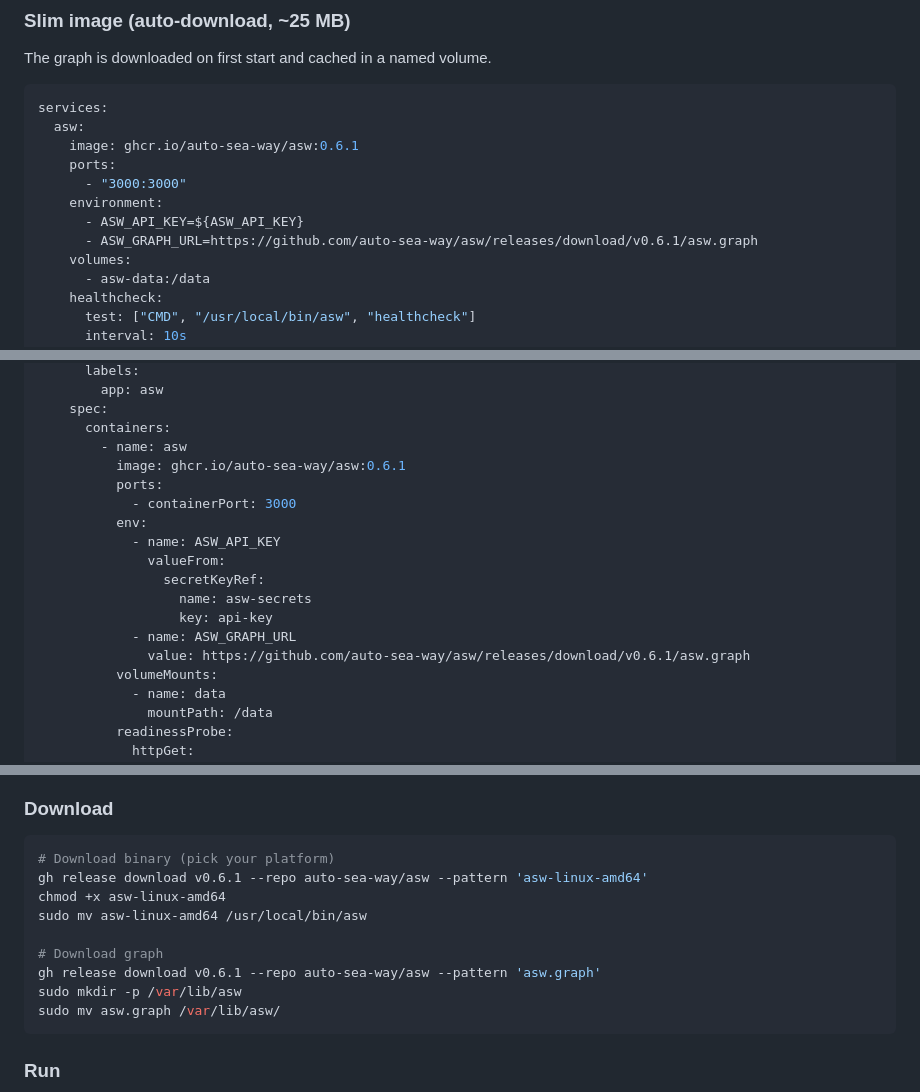
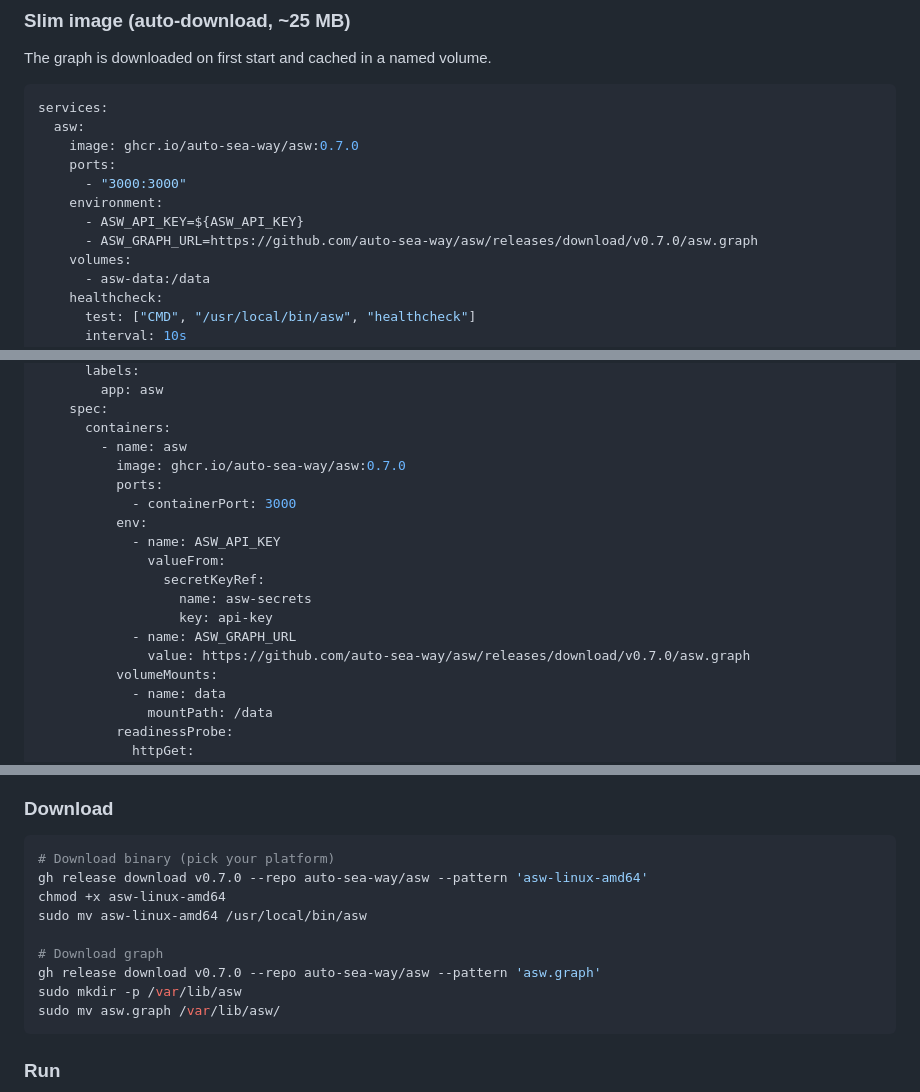
Before and after one commit to auto-sea-way/asw, a Markdown page: docs/deployment.md, 3 parts joined by grey strips. Drawn GitHub-style.

````diff
--- a/docs/deployment.md
+++ b/docs/deployment.md
@@ -31,12 +31,12 @@ The graph is downloaded on first start and cached in a named volume.
 ```yaml
 services:
   asw:
-    image: ghcr.io/auto-sea-way/asw:0.6.1
+    image: ghcr.io/auto-sea-way/asw:0.7.0
     ports:
       - "3000:3000"
     environment:
       - ASW_API_KEY=${ASW_API_KEY}
-      - ASW_GRAPH_URL=https://github.com/auto-sea-way/asw/releases/download/v0.6.1/asw.graph
+      - ASW_GRAPH_URL=https://github.com/auto-sea-way/asw/releases/download/v0.7.0/asw.graph
     volumes:
       - asw-data:/data
     healthcheck:
@@ -127,7 +127,7 @@ spec:
     spec:
       containers:
         - name: asw
-          image: ghcr.io/auto-sea-way/asw:0.6.1
+          image: ghcr.io/auto-sea-way/asw:0.7.0
           ports:
             - containerPort: 3000
           env:
@@ -137,7 +137,7 @@ spec:
                   name: asw-secrets
                   key: api-key
             - name: ASW_GRAPH_URL
-              value: https://github.com/auto-sea-way/asw/releases/download/v0.6.1/asw.graph
+              value: https://github.com/auto-sea-way/asw/releases/download/v0.7.0/asw.graph
           volumeMounts:
             - name: data
               mountPath: /data
@@ -201,12 +201,12 @@ spec:
 
 ```bash
 # Download binary (pick your platform)
-gh release download v0.6.1 --repo auto-sea-way/asw --pattern 'asw-linux-amd64'
+gh release download v0.7.0 --repo auto-sea-way/asw --pattern 'asw-linux-amd64'
 chmod +x asw-linux-amd64
 sudo mv asw-linux-amd64 /usr/local/bin/asw
 
 # Download graph
-gh release download v0.6.1 --repo auto-sea-way/asw --pattern 'asw.graph'
+gh release download v0.7.0 --repo auto-sea-way/asw --pattern 'asw.graph'
 sudo mkdir -p /var/lib/asw
 sudo mv asw.graph /var/lib/asw/
 ```
````
Also changed, not shown: other parts of docs/deployment.md (+2 -2 lines), README.md (+7 -7 lines).
